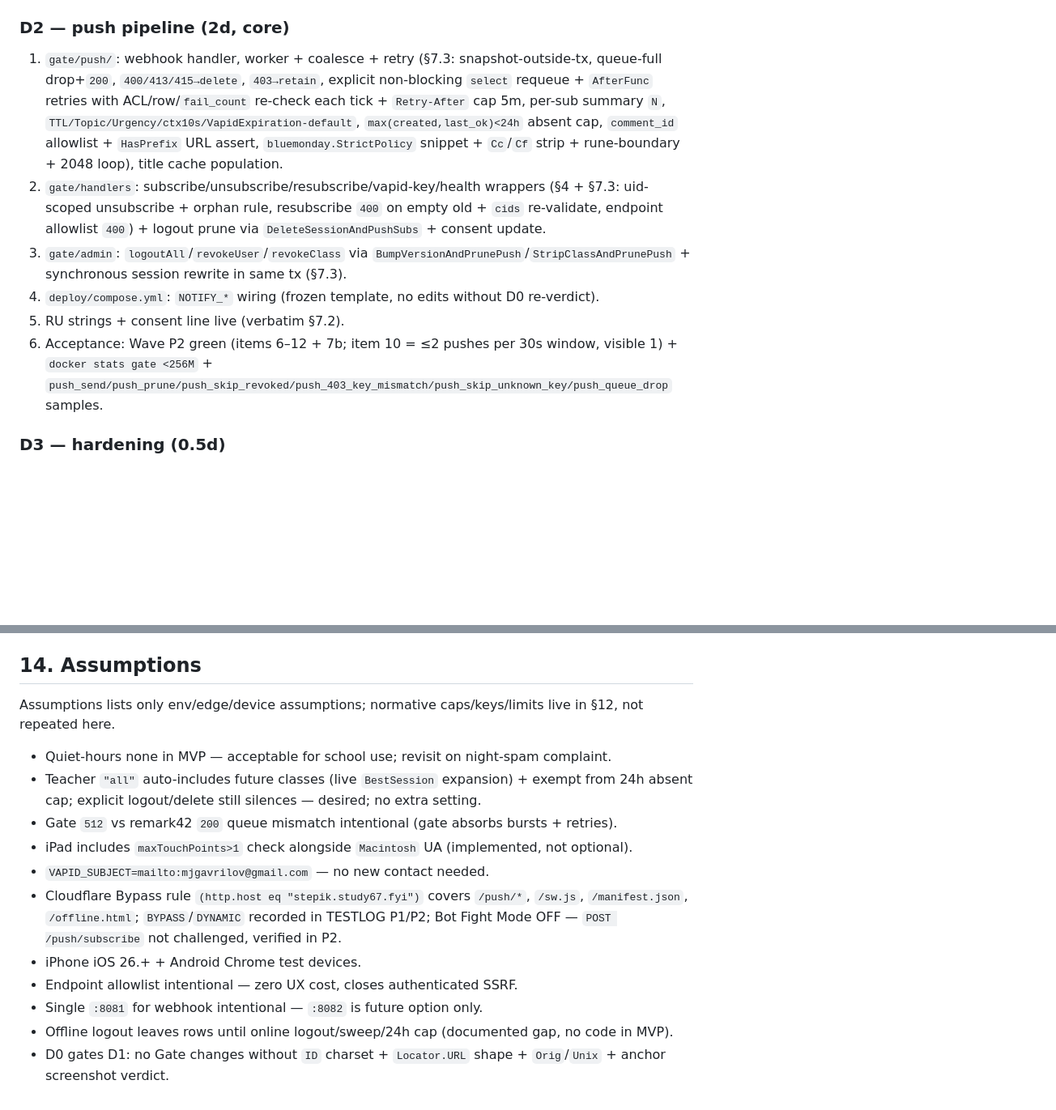
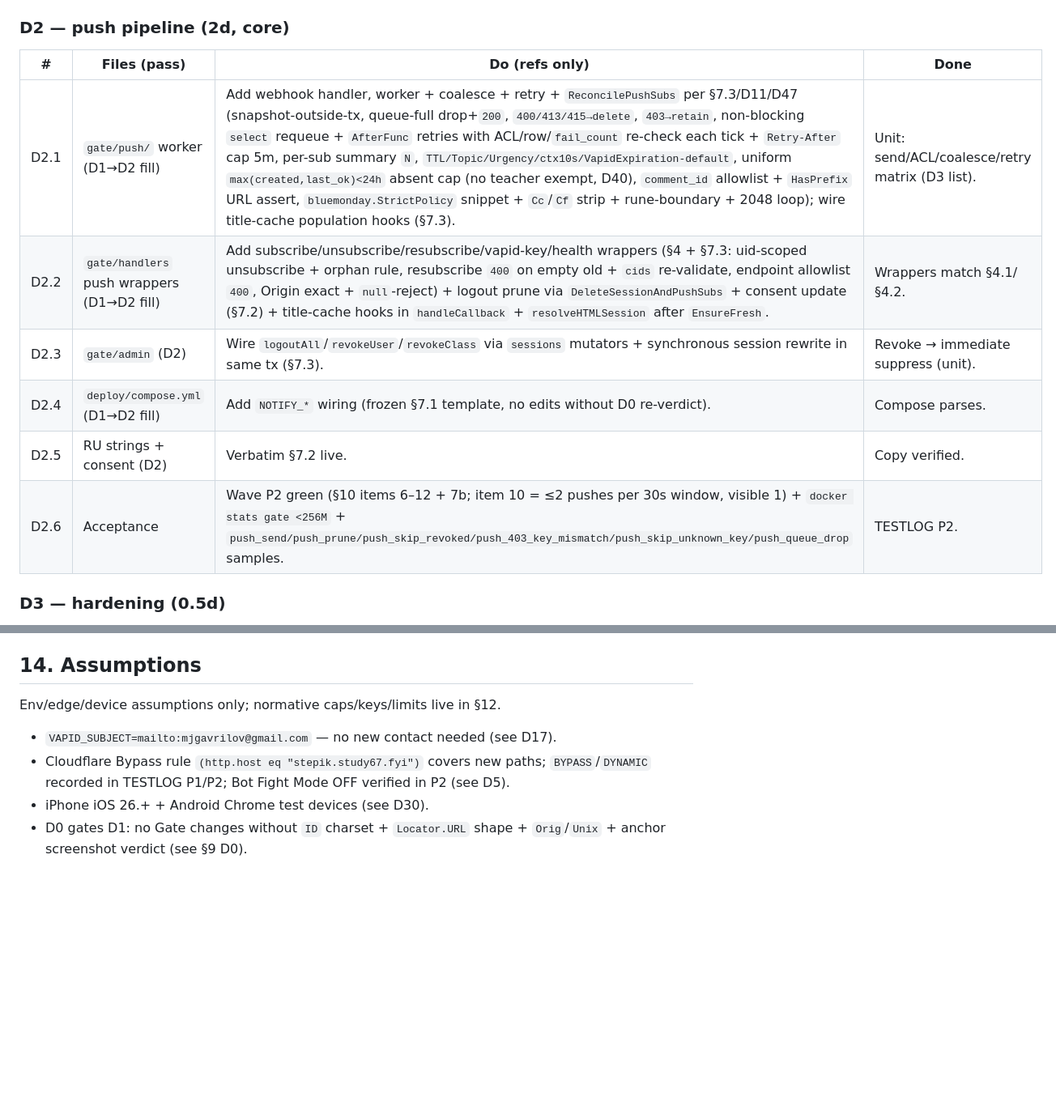
Before and after one commit to zzzLobster/stepik-discuss, a Markdown page: plans/0002-pwa-notifications.md, 2 parts joined by grey strips. Shown at 81% size. Drawn GitHub-style; blank space fills up the shorter version.

```diff
--- a/plans/0002-pwa-notifications.md
+++ b/plans/0002-pwa-notifications.md
@@ -352,12 +375,14 @@ Precondition: D0 verdict recorded. Deploy order: VPS `.env` (`VAPID_*`, `PUSH_WE
 
 ### D2 — push pipeline (2d, core)
 
-1. `gate/push/`: webhook handler, worker + coalesce + retry (§7.3: snapshot-outside-tx, queue-full drop+`200`, `400/413/415→delete`, `403→retain`, explicit non-blocking `select` requeue + `AfterFunc` retries with ACL/row/`fail_count` re-check each tick + `Retry-After` cap 5m, per-sub summary `N`, `TTL/Topic/Urgency/ctx10s/VapidExpiration-default`, `max(created,last_ok)<24h` absent cap, `comment_id` allowlist + `HasPrefix` URL assert, `bluemonday.StrictPolicy` snippet + `Cc`/`Cf` strip + rune-boundary + 2048 loop), title cache population.
-2. `gate/handlers`: subscribe/unsubscribe/resubscribe/vapid-key/health wrappers (§4 + §7.3: uid-scoped unsubscribe + orphan rule, resubscribe `400` on empty old + `cids` re-validate, endpoint allowlist `400`) + logout prune via `DeleteSessionAndPushSubs` + consent update.
-3. `gate/admin`: `logoutAll`/`revokeUser`/`revokeClass` via `BumpVersionAndPrunePush`/`StripClassAndPrunePush` + synchronous session rewrite in same tx (§7.3).
-4. `deploy/compose.yml`: `NOTIFY_*` wiring (frozen template, no edits without D0 re-verdict).
-5. RU strings + consent line live (verbatim §7.2).
-6. Acceptance: Wave P2 green (items 6–12 + 7b; item 10 = ≤2 pushes per 30s window, visible 1) + `docker stats gate <256M` + `push_send/push_prune/push_skip_revoked/push_403_key_mismatch/push_skip_unknown_key/push_queue_drop` samples.
+| # | Files (pass) | Do (refs only) | Done |
+|---|--------------|----------------|------|
+| D2.1 | `gate/push/` worker (D1→D2 fill) | Add webhook handler, worker + coalesce + retry + `ReconcilePushSubs` per §7.3/D11/D47 (snapshot-outside-tx, queue-full drop+`200`, `400/413/415→delete`, `403→retain`, non-blocking `select` requeue + `AfterFunc` retries with ACL/row/`fail_count` re-check each tick + `Retry-After` cap 5m, per-sub summary `N`, `TTL/Topic/Urgency/ctx10s/VapidExpiration-default`, uniform `max(created,last_ok)<24h` absent cap (no teacher exempt, D40), `comment_id` allowlist + `HasPrefix` URL assert, `bluemonday.StrictPolicy` snippet + `Cc`/`Cf` strip + rune-boundary + 2048 loop); wire title-cache population hooks (§7.3). | Unit: send/ACL/coalesce/retry matrix (D3 list). |
+| D2.2 | `gate/handlers` push wrappers (D1→D2 fill) | Add subscribe/unsubscribe/resubscribe/vapid-key/health wrappers (§4 + §7.3: uid-scoped unsubscribe + orphan rule, resubscribe `400` on empty old + `cids` re-validate, endpoint allowlist `400`, Origin exact + `null`-reject) + logout prune via `DeleteSessionAndPushSubs` + consent update (§7.2) + title-cache hooks in `handleCallback` + `resolveHTMLSession` after `EnsureFresh`. | Wrappers match §4.1/§4.2. |
+| D2.3 | `gate/admin` (D2) | Wire `logoutAll`/`revokeUser`/`revokeClass` via `sessions` mutators + synchronous session rewrite in same tx (§7.3). | Revoke → immediate suppress (unit). |
+| D2.4 | `deploy/compose.yml` (D1→D2 fill) | Add `NOTIFY_*` wiring (frozen §7.1 template, no edits without D0 re-verdict). | Compose parses. |
+| D2.5 | RU strings + consent (D2) | Verbatim §7.2 live. | Copy verified. |
+| D2.6 | Acceptance | Wave P2 green (§10 items 6–12 + 7b; item 10 = ≤2 pushes per 30s window, visible 1) + `docker stats gate <256M` + `push_send/push_prune/push_skip_revoked/push_403_key_mismatch/push_skip_unknown_key/push_queue_drop` samples. | TESTLOG P2. |
 
 ### D3 — hardening (0.5d)
 
@@ -467,16 +505,9 @@ Docs/standards: `remark42.com/docs/configuration/notifications/` + `/parameters/
 
 ## 14. Assumptions
 
-Assumptions lists only env/edge/device assumptions; normative caps/keys/limits live in §12, not repeated here.
+Env/edge/device assumptions only; normative caps/keys/limits live in §12.
 
-- Quiet-hours none in MVP — acceptable for school use; revisit on night-spam complaint.
-- Teacher `"all"` auto-includes future classes (live `BestSession` expansion) + exempt from 24h absent cap; explicit logout/delete still silences — desired; no extra setting.
-- Gate `512` vs remark42 `200` queue mismatch intentional (gate absorbs bursts + retries).
-- iPad includes `maxTouchPoints>1` check alongside `Macintosh` UA (implemented, not optional).
-- `VAPID_SUBJECT=mailto:mjgavrilov@gmail.com` — no new contact needed.
-- Cloudflare Bypass rule `(http.host eq "stepik.study67.fyi")` covers `/push/*`, `/sw.js`, `/manifest.json`, `/offline.html`; `BYPASS`/`DYNAMIC` recorded in TESTLOG P1/P2; Bot Fight Mode OFF — `POST /push/subscribe` not challenged, verified in P2.
-- iPhone iOS 26.+ + Android Chrome test devices.
-- Endpoint allowlist intentional — zero UX cost, closes authenticated SSRF.
-- Single `:8081` for webhook intentional — `:8082` is future option only.
-- Offline logout leaves rows until online logout/sweep/24h cap (documented gap, no code in MVP).
-- D0 gates D1: no Gate changes without `ID` charset + `Locator.URL` shape + `Orig`/`Unix` + anchor screenshot verdict.
+- `VAPID_SUBJECT=mailto:mjgavrilov@gmail.com` — no new contact needed (see D17).
+- Cloudflare Bypass rule `(http.host eq "stepik.study67.fyi")` covers new paths; `BYPASS`/`DYNAMIC` recorded in TESTLOG P1/P2; Bot Fight Mode OFF verified in P2 (see D5).
+- iPhone iOS 26.+ + Android Chrome test devices (see D30).
+- D0 gates D1: no Gate changes without `ID` charset + `Locator.URL` shape + `Orig`/`Unix` + anchor screenshot verdict (see §9 D0).
```
Also changed, not shown: other parts of plans/0002-pwa-notifications.md (+127 -91 lines).
